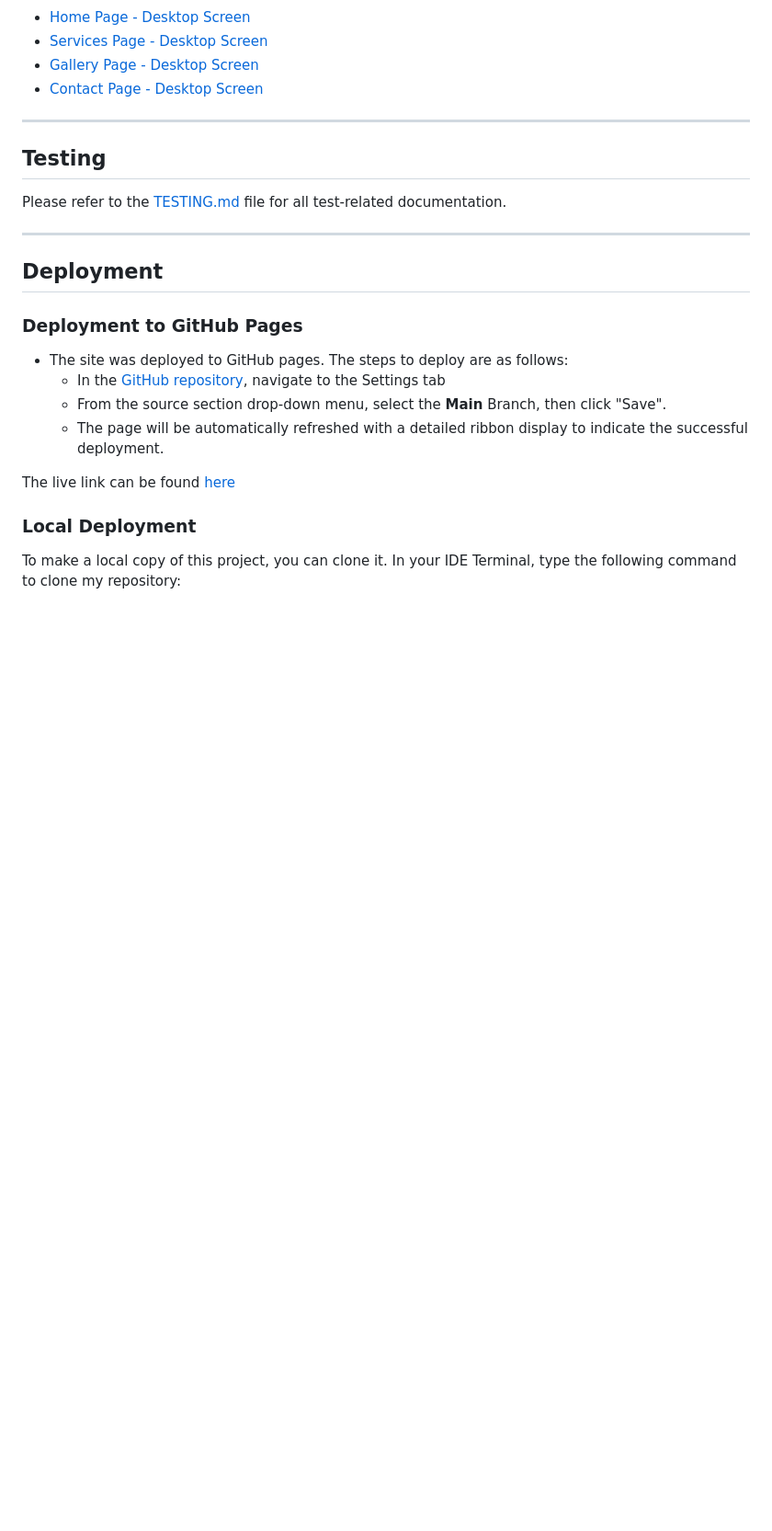
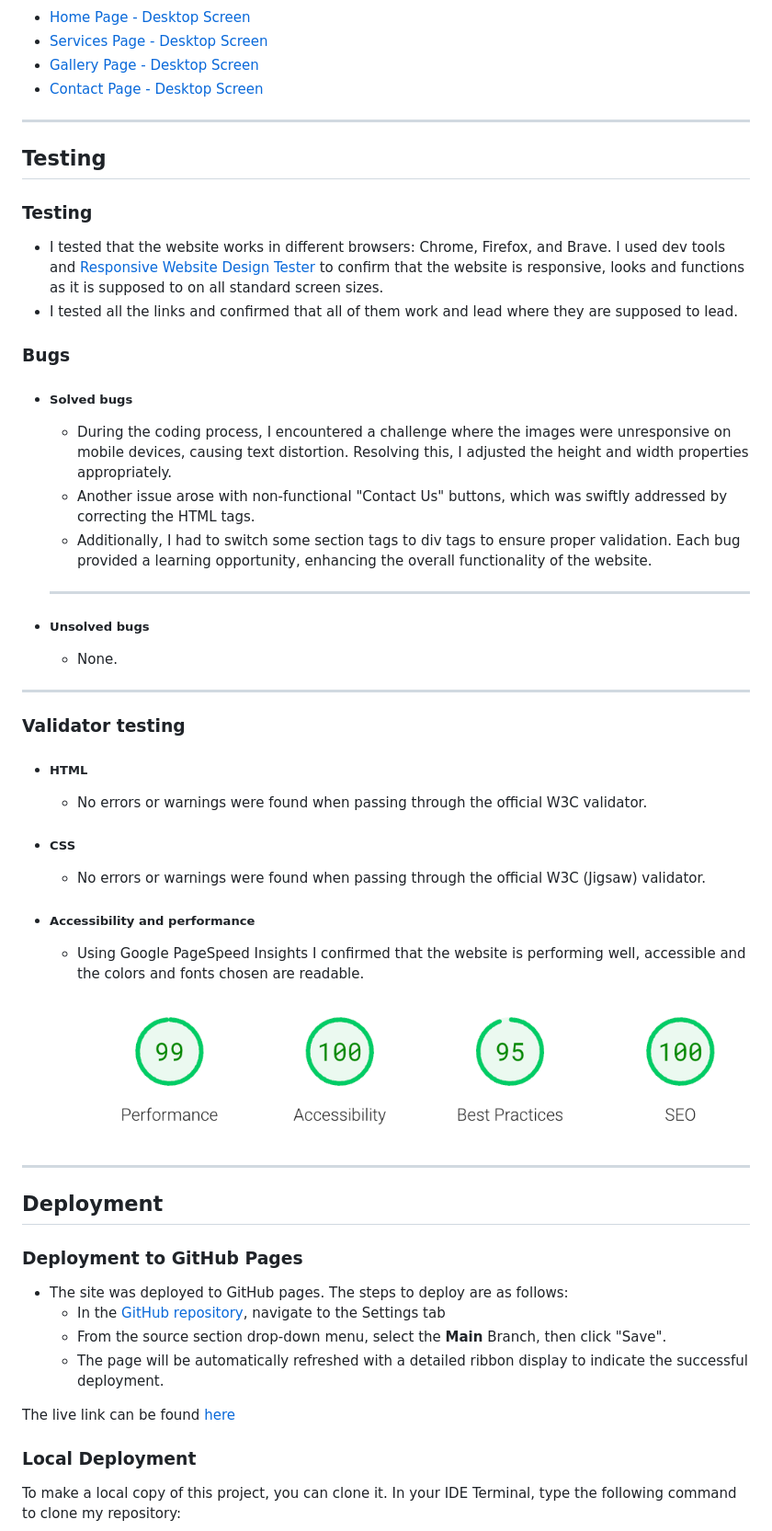
Before and after one commit to vtoth13/bark-n-bath, a Markdown page: README.md, the part around the change printed below. Shown: that part at 92% size. GitHub-like rendering; pictures changed too: documentation/pagespeed_insights_testing.png (added); blank space fills up the shorter version.

Commit message:
Add: testing to readme

```diff
--- a/README.md
+++ b/README.md
@@ -210,7 +210,34 @@ The site can be accessed by this [link](https://vtoth13.github.io/bark-n-bath/)
 
 ## Testing
 
-Please refer to the [TESTING.md](TESTING.md) file for all test-related documentation.
+### Testing
+
+- I tested that the website works in different browsers: Chrome, Firefox, and Brave.
+I used dev tools and [Responsive Website Design Tester](https://responsivedesignchecker.com/) to confirm that the website is responsive, looks and functions as it is supposed to on all standard screen sizes.
+- I tested all the links and confirmed that all of them work and lead where they are supposed to lead.
+
+### Bugs
+
+- ##### Solved bugs
+  - During the coding process, I encountered a challenge where the images were unresponsive on mobile devices, causing text distortion. Resolving this, I adjusted the height and width properties appropriately.
+  - Another issue arose with non-functional "Contact Us" buttons, which was swiftly addressed by correcting the HTML tags.
+  - Additionally, I had to switch some section tags to div tags to ensure proper validation. Each bug provided a learning opportunity, enhancing the overall functionality of the website.
+  ***
+- ##### Unsolved bugs
+  - None.
+
+---
+
+### Validator testing
+
+- ##### HTML
+  - No errors or warnings were found when passing through the official W3C validator.
+- ##### CSS
+  - No errors or warnings were found when passing through the official W3C (Jigsaw) validator.
+- ##### Accessibility and performance
+  - Using Google PageSpeed Insights I confirmed that the website is performing well, accessible and the colors and fonts chosen are readable.
+    ![Performance score](documentation/pagespeed_insights_testing.png)
+
 
 ---
 
```
Also changed, not shown: other parts of README.md (+1 -0 lines).
